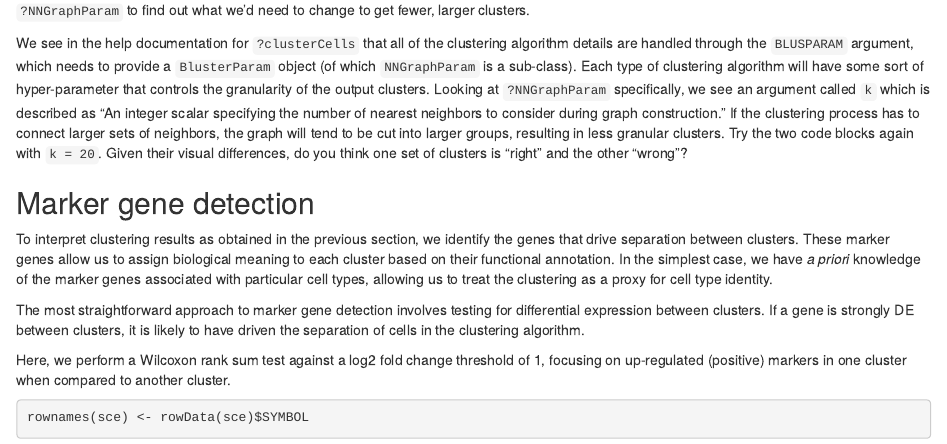
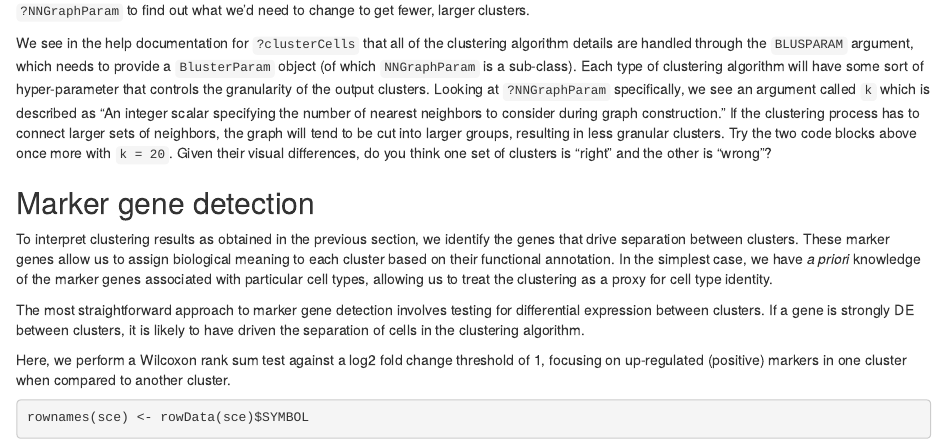
Before and after one commit to ccb-hms/osca-workbench, an R Markdown document (episodes/cell_type_annotation.Rmd): the page in a window 1100 px wide, from 1900 px down. Rendered offline with R 4.5, knitr and Pandoc, with nearby package versions; some code elsewhere in the file could not run offline.

Commit message:
k exercise

```diff
--- a/episodes/cell_type_annotation.Rmd
+++ b/episodes/cell_type_annotation.Rmd
@@ -117,7 +117,7 @@ Our clusters look semi-reasonable, but what if we wanted to make them less granu
 
 ::: solution
 
-We see in the help documentation for `?clusterCells` that all of the clustering algorithm details are handled through the `BLUSPARAM` argument, which needs to provide a `BlusterParam` object (of which `NNGraphParam` is a sub-class). Each type of clustering algorithm will have some sort of hyper-parameter that controls the granularity of the output clusters. Looking at `?NNGraphParam` specifically, we see an argument called `k` which is described as "An integer scalar specifying the number of nearest neighbors to consider during graph construction." If the clustering process has to connect larger sets of neighbors, the graph will tend to be cut into larger groups, resulting in less granular clusters. Try the two code blocks again with `k = 20`. Given their visual differences, do you think one set of clusters is "right" and the other "wrong"?
+We see in the help documentation for `?clusterCells` that all of the clustering algorithm details are handled through the `BLUSPARAM` argument, which needs to provide a `BlusterParam` object (of which `NNGraphParam` is a sub-class). Each type of clustering algorithm will have some sort of hyper-parameter that controls the granularity of the output clusters. Looking at `?NNGraphParam` specifically, we see an argument called `k` which is described as "An integer scalar specifying the number of nearest neighbors to consider during graph construction." If the clustering process has to connect larger sets of neighbors, the graph will tend to be cut into larger groups, resulting in less granular clusters. Try the two code blocks above once more with `k = 20`. Given their visual differences, do you think one set of clusters is "right" and the other is "wrong"?
 :::
 
 ::::
```
